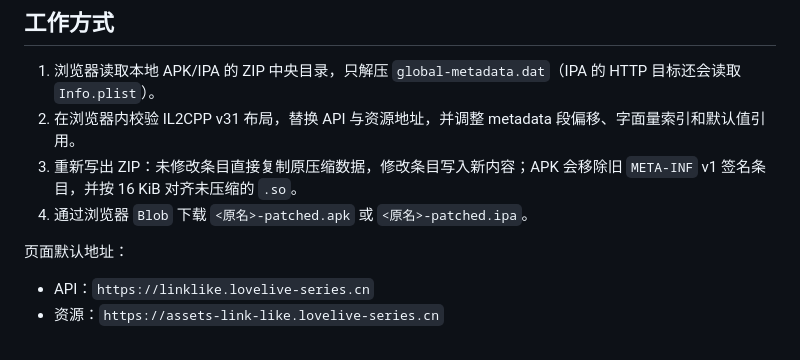
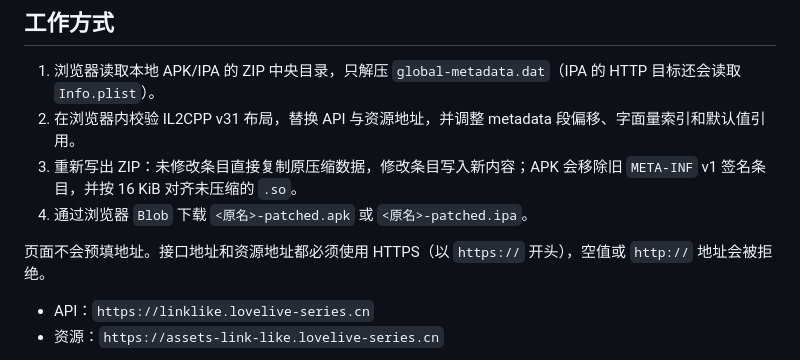
Before and after one commit to xiaojingadmin/4l-server-public, a Markdown page: tools/client_patch_web/README.md, the part around the change. Rendered like a GitHub page.

Commit message:
Document HTTPS-only patch addresses

```diff
--- a/tools/client_patch_web/README.md
+++ b/tools/client_patch_web/README.md
@@ -39,7 +39,7 @@ python3 -m http.server 8090 --directory tools/client_patch_web
 3. 重新写出 ZIP：未修改条目直接复制原压缩数据，修改条目写入新内容；APK 会移除旧 `META-INF` v1 签名条目，并按 16 KiB 对齐未压缩的 `.so`。
 4. 通过浏览器 `Blob` 下载 `<原名>-patched.apk` 或 `<原名>-patched.ipa`。
 
-页面默认地址：
+页面不会预填地址。接口地址和资源地址都必须使用 HTTPS（以 `https://` 开头），空值或 `http://` 地址会被拒绝。
 
 - API：`https://linklike.lovelive-series.cn`
 - 资源：`https://assets-link-like.lovelive-series.cn`
```
